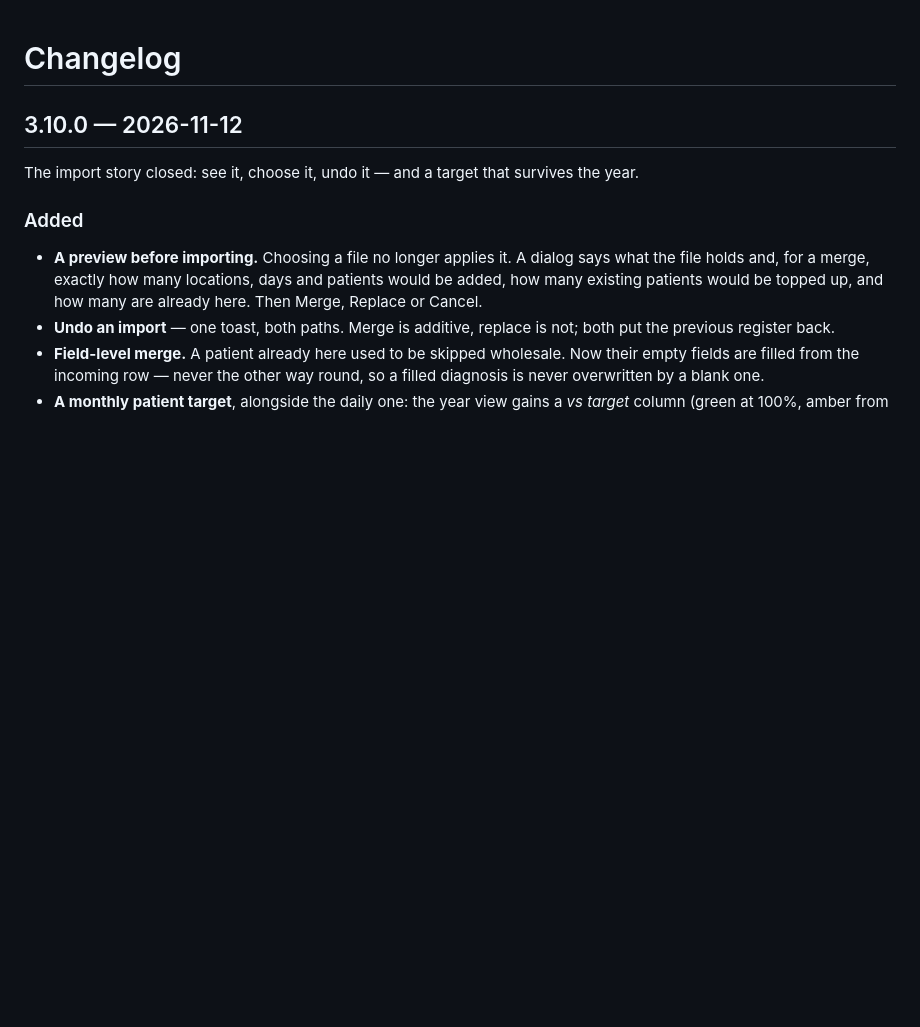
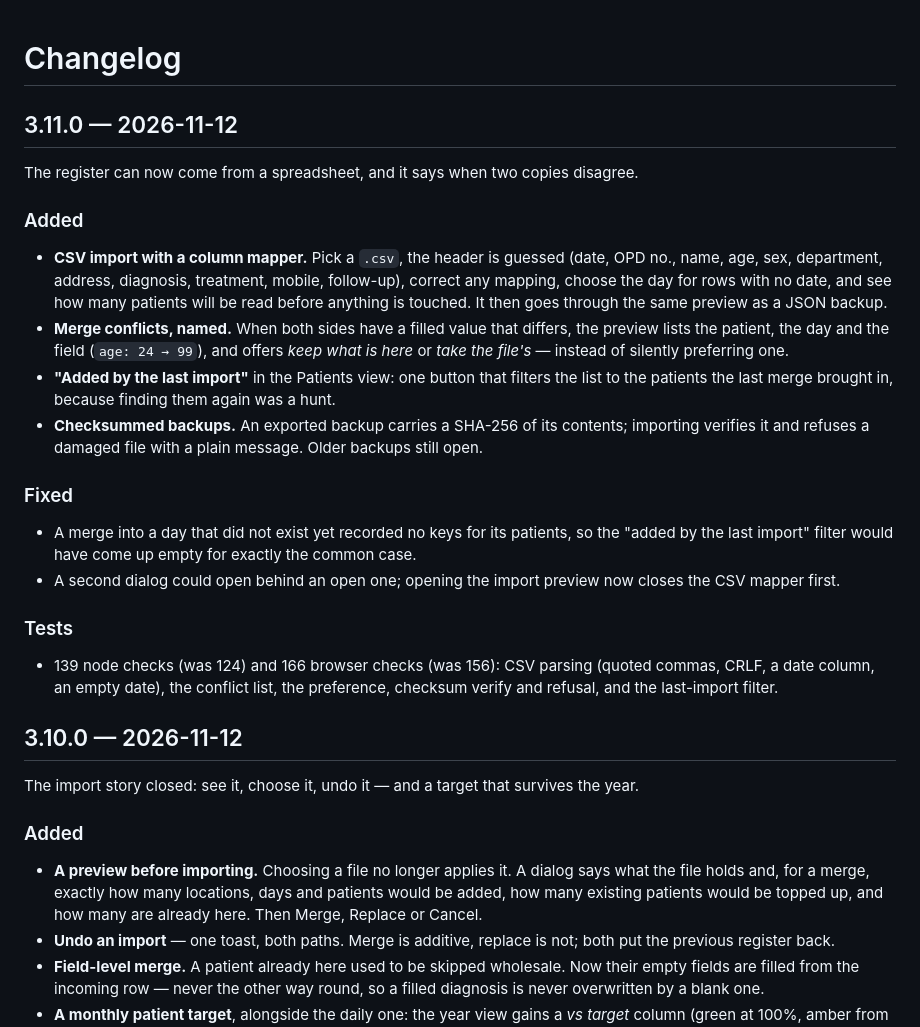
Before and after one commit to drsamonline/app-opd-register, a Markdown page: CHANGELOG.md, the part around the change. GitHub-like rendering; blank space fills up the shorter version.

```diff
--- a/CHANGELOG.md
+++ b/CHANGELOG.md
@@ -1,4 +1,32 @@
 # Changelog
+
+## 3.11.0 — 2026-11-12
+
+The register can now come from a spreadsheet, and it says when two copies disagree.
+
+### Added
+- **CSV import with a column mapper.** Pick a `.csv`, the header is guessed (date, OPD no.,
+  name, age, sex, department, address, diagnosis, treatment, mobile, follow-up), correct any
+  mapping, choose the day for rows with no date, and see how many patients will be read
+  before anything is touched. It then goes through the same preview as a JSON backup.
+- **Merge conflicts, named.** When both sides have a filled value that differs, the preview
+  lists the patient, the day and the field (`age: 24 → 99`), and offers *keep what is here*
+  or *take the file's* — instead of silently preferring one.
+- **"Added by the last import"** in the Patients view: one button that filters the list to
+  the patients the last merge brought in, because finding them again was a hunt.
+- **Checksummed backups.** An exported backup carries a SHA-256 of its contents; importing
+  verifies it and refuses a damaged file with a plain message. Older backups still open.
+
+### Fixed
+- A merge into a day that did not exist yet recorded no keys for its patients, so the
+  "added by the last import" filter would have come up empty for exactly the common case.
+- A second dialog could open behind an open one; opening the import preview now closes the
+  CSV mapper first.
+
+### Tests
+- 139 node checks (was 124) and 166 browser checks (was 156): CSV parsing (quoted commas,
+  CRLF, a date column, an empty date), the conflict list, the preference, checksum verify
+  and refusal, and the last-import filter.
 
 ## 3.10.0 — 2026-11-12
 
```
Also changed, not shown: README.md (+15 -7 lines), ROADMAP.md (+3 -0 lines), docs/assets/app-conflict.png (added), docs/assets/app-csv.png (added), 10 other files.
